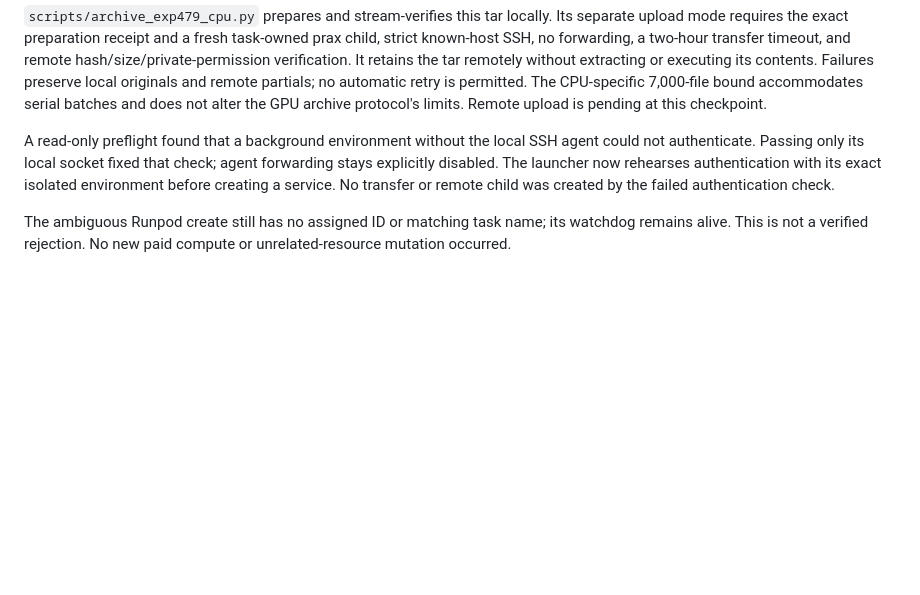
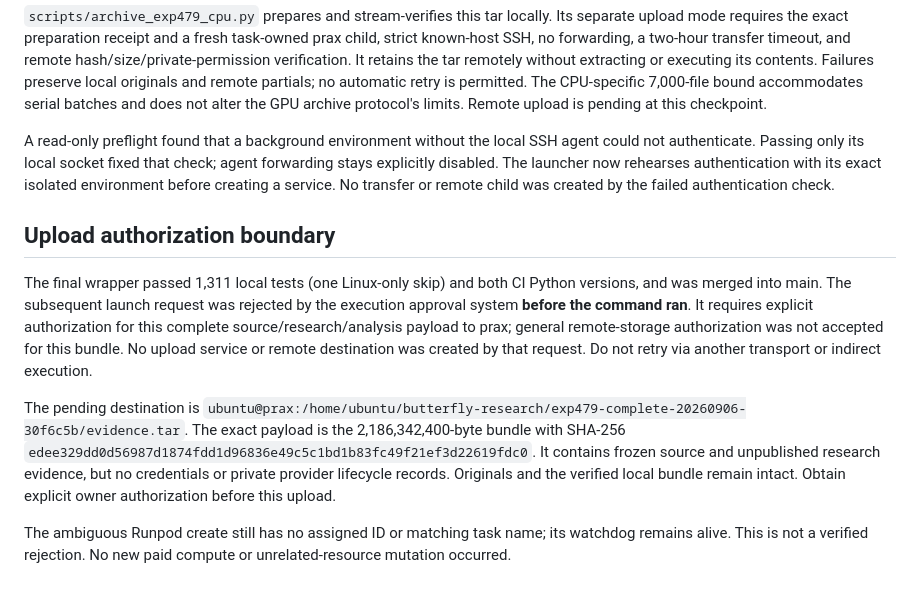
Before and after one commit to tdj28/butterfly, a Markdown page: docs/updates/2026-09-06-symbolic-scout-results.md, the part around the change. GitHub-like rendering; blank space fills up the shorter version.

Commit message:
Record explicit archive upload authorization boundary (#30)

```diff
--- a/docs/updates/2026-09-06-symbolic-scout-results.md
+++ b/docs/updates/2026-09-06-symbolic-scout-results.md
@@ -75,6 +75,24 @@ check; agent forwarding stays explicitly disabled. The launcher now rehearses
 authentication with its exact isolated environment before creating a service.
 No transfer or remote child was created by the failed authentication check.
 
+## Upload authorization boundary
+
+The final wrapper passed 1,311 local tests (one Linux-only skip) and both CI
+Python versions, and was merged into main. The subsequent launch request was
+rejected by the execution approval system **before the command ran**. It
+requires explicit authorization for this complete source/research/analysis
+payload to prax; general remote-storage authorization was not accepted for
+this bundle. No upload service or remote destination was created by that
+request. Do not retry via another transport or indirect execution.
+
+The pending destination is
+`ubuntu@prax:/home/ubuntu/butterfly-research/exp479-complete-20260906-30f6c5b/evidence.tar`.
+The exact payload is the 2,186,342,400-byte bundle with SHA-256
+`edee329dd0d56987d1874fdd1d96836e49c5c1bd1b83fc49f21ef3d22619fdc0`.
+It contains frozen source and unpublished research evidence, but no credentials
+or private provider lifecycle records. Originals and the verified local bundle
+remain intact. Obtain explicit owner authorization before this upload.
+
 The ambiguous Runpod create still has no assigned ID or matching task name;
 its watchdog remains alive. This is not a verified rejection. No new paid
 compute or unrelated-resource mutation occurred.
```
